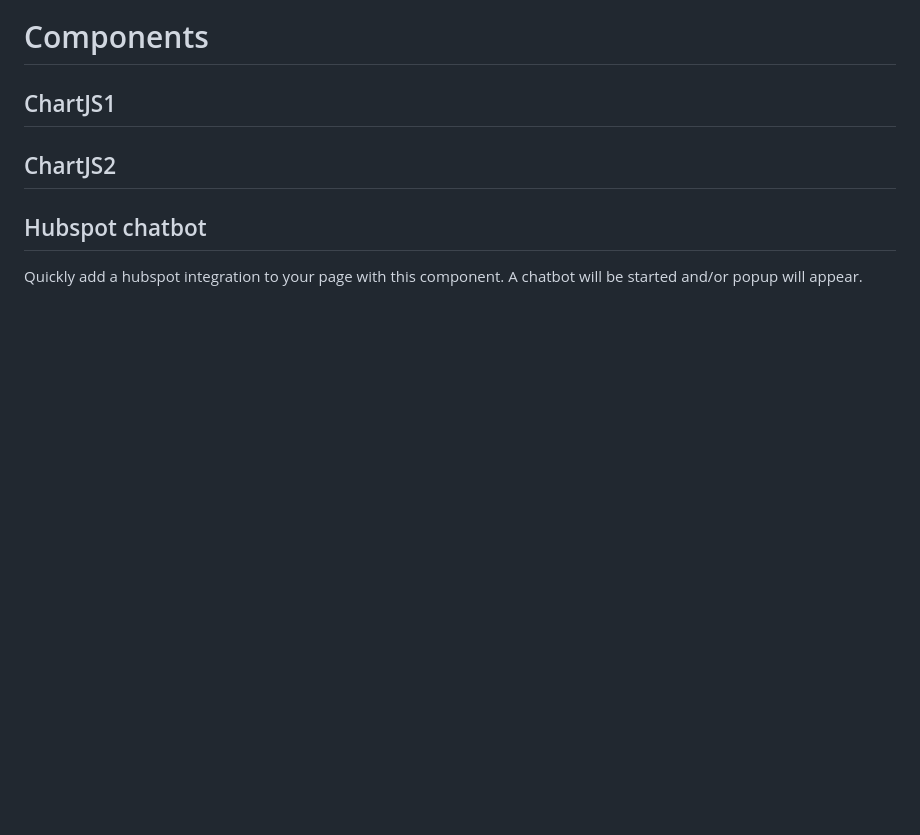
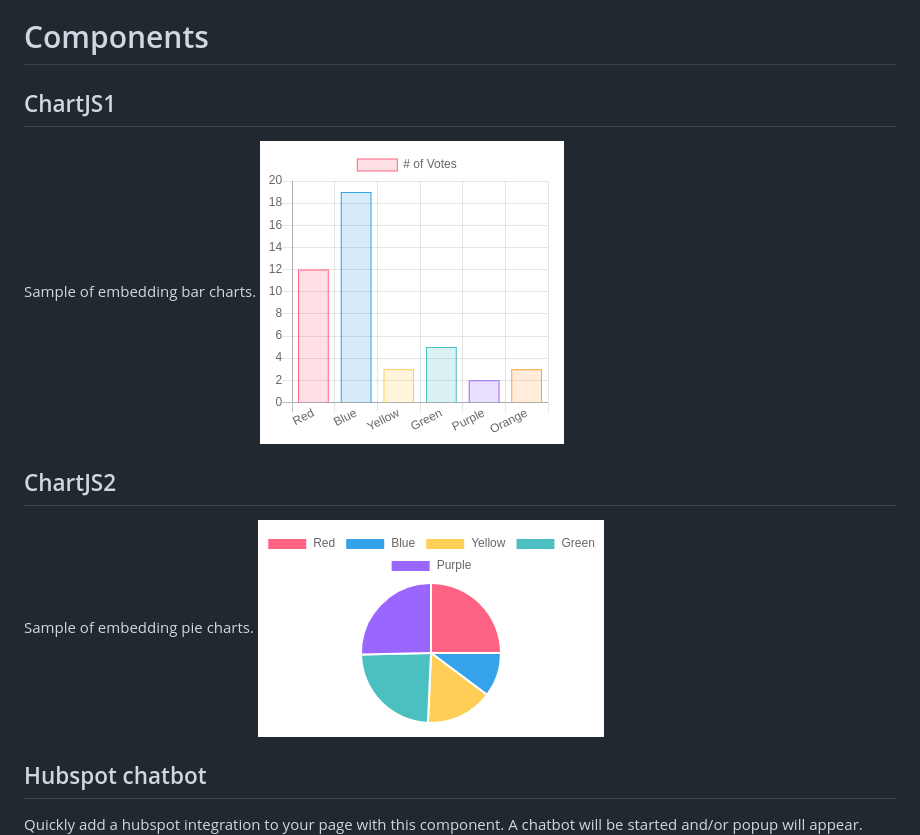
Before and after one commit to jverweijL/global-fragments, a Markdown page: README.md, the part around the change. Drawn GitHub-style; pictures changed too: docs/images/chart1.png (added), docs/images/chart2.png (added); blank space fills up the shorter version.

Commit message:
charts fixed

```diff
--- a/README.md
+++ b/README.md
@@ -35,7 +35,11 @@ To show a more fluid approach when presenting text. You can modify the quote.
 
 # Components
 ## ChartJS1
+Sample of embedding bar charts.
+![chart1](docs/images/chart1.png)
 ## ChartJS2
+Sample of embedding pie charts.
+![chart1](docs/images/chart2.png)
 ## Hubspot chatbot
 Quickly add a hubspot integration to your page with this component. A chatbot will be started and/or popup will appear.
 ![A hubspot chatbot](docs/images/hubspot.png) ![A hubspot chatbot](docs/images/hubspot2.png)
```
